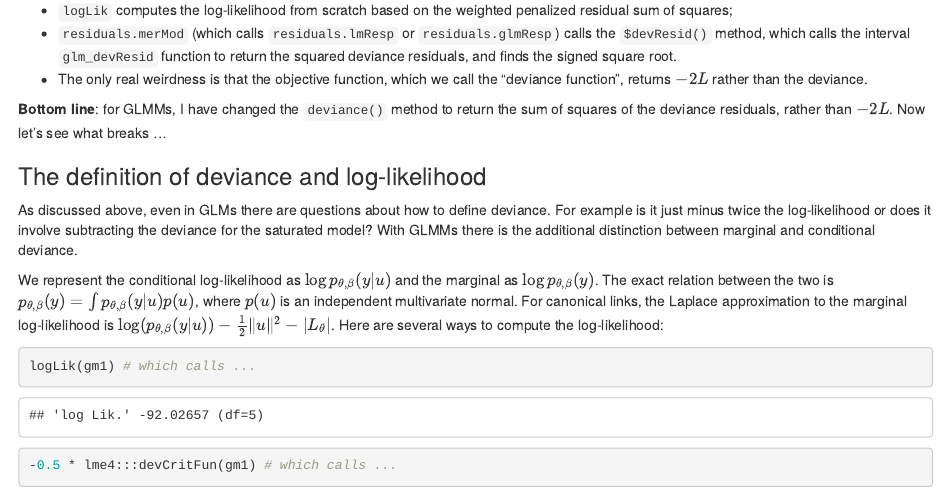
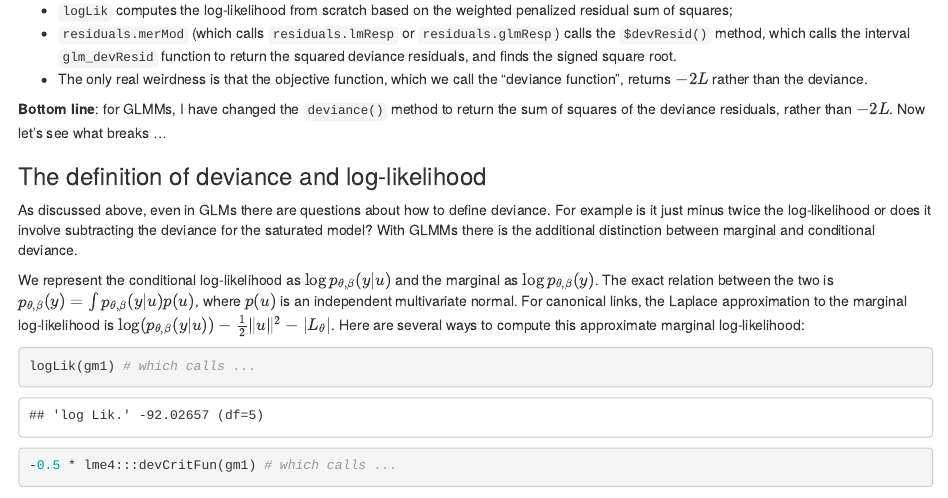
Before and after one commit to lme4/lme4, an R Markdown document (misc/notes/deviance.rmd): the page in a window 1100 px wide, from 2480 px down. Rendered offline with R 4.5, knitr and Pandoc, with nearby package versions; some code elsewhere in the file could not run offline.

Commit message:
edit to log likelihood discussion

````diff
--- a/misc/notes/deviance.rmd
+++ b/misc/notes/deviance.rmd
@@ -98,7 +98,7 @@ In `lme4`:
 
 As discussed above, even in GLMs there are questions about how to define deviance.  For example is it just minus twice the log-likelihood or does it involve subtracting the deviance for the saturated model?  With GLMMs there is the additional distinction between marginal and conditional deviance.
 
-We represent the conditional log-likelihood as $\log p_{\theta, \beta}(y | u)$ and the marginal as $\log p_{\theta, \beta}(y)$.  The exact relation between the two is $p_{\theta, \beta}(y) = \int p_{\theta, \beta}(y | u) p(u)$, where $p(u)$ is an independent multivariate normal.  For canonical links, the Laplace approximation to the marginal log-likelihood is $\log (p_{\theta, \beta}(y | u)) - \frac{1}{2}\|u\|^2 - |L_{\theta}|$.  Here are several ways to compute the log-likelihood:
+We represent the conditional log-likelihood as $\log p_{\theta, \beta}(y | u)$ and the marginal as $\log p_{\theta, \beta}(y)$.  The exact relation between the two is $p_{\theta, \beta}(y) = \int p_{\theta, \beta}(y | u) p(u)$, where $p(u)$ is an independent multivariate normal.  For canonical links, the Laplace approximation to the marginal log-likelihood is $\log (p_{\theta, \beta}(y | u)) - \frac{1}{2}\|u\|^2 - |L_{\theta}|$.  Here are several ways to compute this approximate marginal log-likelihood:
 ```{r}
 logLik(gm1) # which calls ...
 -0.5 * lme4:::devCritFun(gm1) # which calls ...
````
